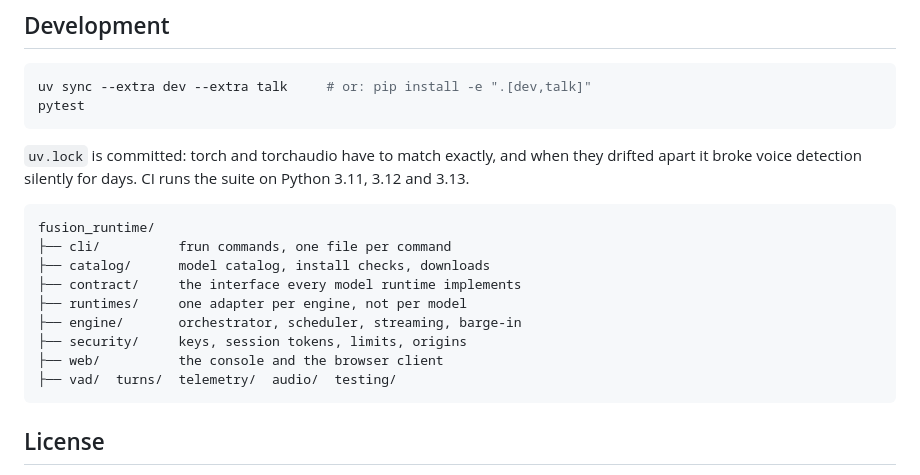
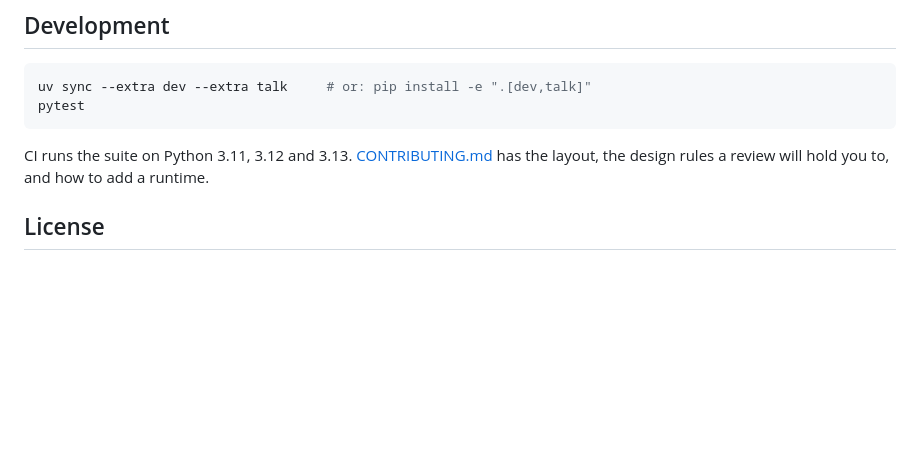
Before and after one commit to SamarthUrs18/fusion-runtime, a Markdown page: README.md, the part around one of its changes. GitHub-like rendering; blank space fills up the shorter version.

````diff
--- a/README.md
+++ b/README.md
@@ -136,20 +181,8 @@ uv sync --extra dev --extra talk     # or: pip install -e ".[dev,talk]"
 pytest
 ```
 
-`uv.lock` is committed: torch and torchaudio have to match exactly, and when they drifted apart
-it broke voice detection silently for days. CI runs the suite on Python 3.11, 3.12 and 3.13.
-
-```
-fusion_runtime/
-├── cli/          frun commands, one file per command
-├── catalog/      model catalog, install checks, downloads
-├── contract/     the interface every model runtime implements
-├── runtimes/     one adapter per engine, not per model
-├── engine/       orchestrator, scheduler, streaming, barge-in
-├── security/     keys, session tokens, limits, origins
-├── web/          the console and the browser client
-├── vad/  turns/  telemetry/  audio/  testing/
-```
+CI runs the suite on Python 3.11, 3.12 and 3.13. [CONTRIBUTING.md](CONTRIBUTING.md) has the
+layout, the design rules a review will hold you to, and how to add a runtime.
 
 ## License
 
````
Also changed, not shown: other parts of README.md (+46 -1 lines), CONTRIBUTING.md (added, +111 -0 lines).
